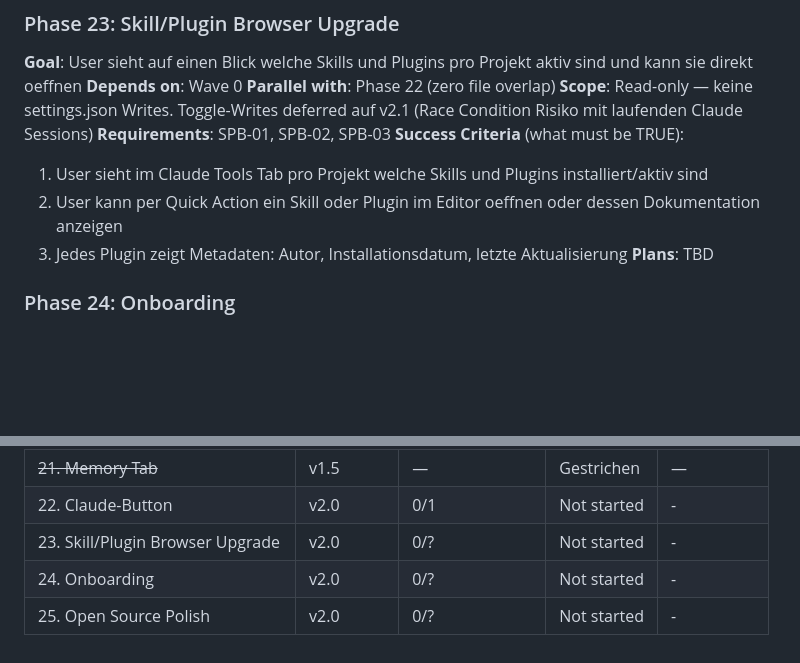
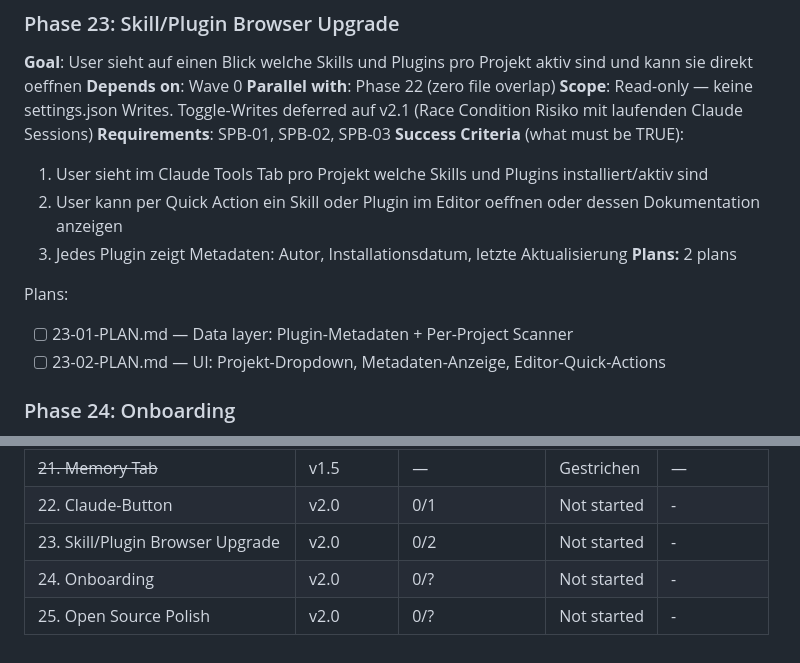
Before and after one commit to mellow-rob/pro_orc, a Markdown page: .planning/ROADMAP.md, 2 parts joined by grey strips. Rendered like a GitHub page; blank space fills up the shorter version.

Commit message:
docs(23): create phase plan for Skill/Plugin Browser Upgrade
Two plans in 2 waves:
- Plan 01 (Wave 1): Data layer — enrich PluginData with metadata
  (author, dates), add per-project scanning to ClaudeToolsScanner
- Plan 02 (Wave 2): UI — project dropdown selector, metadata display
  on cards, "Im Editor oeffnen" quick actions on all tool types

Scope: read-only, no settings.json writes.

```diff
--- a/.planning/ROADMAP.md
+++ b/.planning/ROADMAP.md
@@ -142,7 +142,11 @@ Plans:
   1. User sieht im Claude Tools Tab pro Projekt welche Skills und Plugins installiert/aktiv sind
   2. User kann per Quick Action ein Skill oder Plugin im Editor oeffnen oder dessen Dokumentation anzeigen
   3. Jedes Plugin zeigt Metadaten: Autor, Installationsdatum, letzte Aktualisierung
-**Plans**: TBD
+**Plans:** 2 plans
+
+Plans:
+- [ ] 23-01-PLAN.md — Data layer: Plugin-Metadaten + Per-Project Scanner
+- [ ] 23-02-PLAN.md — UI: Projekt-Dropdown, Metadaten-Anzeige, Editor-Quick-Actions
 
 ### Phase 24: Onboarding
 **Goal**: Erstbenutzer werden beim ersten Start durch Claude Code Detection und Ersteinrichtung gefuehrt
@@ -196,6 +200,6 @@ Plans:
 | 20. Folder Import | v1.5 | 2/2 | Complete | 2026-03-05 |
 | ~~21. Memory Tab~~ | v1.5 | — | Gestrichen | — |
 | 22. Claude-Button | v2.0 | 0/1 | Not started | - |
-| 23. Skill/Plugin Browser Upgrade | v2.0 | 0/? | Not started | - |
+| 23. Skill/Plugin Browser Upgrade | v2.0 | 0/2 | Not started | - |
 | 24. Onboarding | v2.0 | 0/? | Not started | - |
 | 25. Open Source Polish | v2.0 | 0/? | Not started | - |
```
Also changed, not shown: 2 other files.
